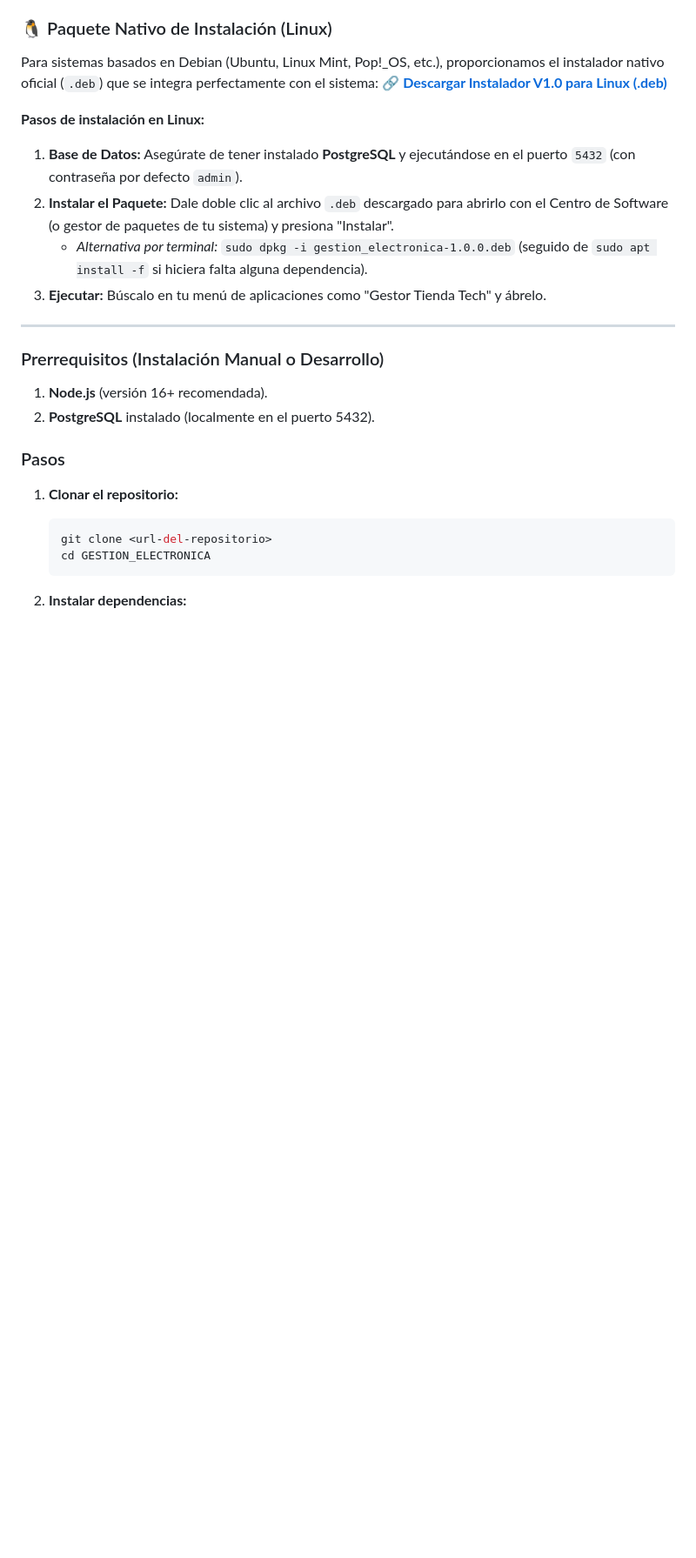
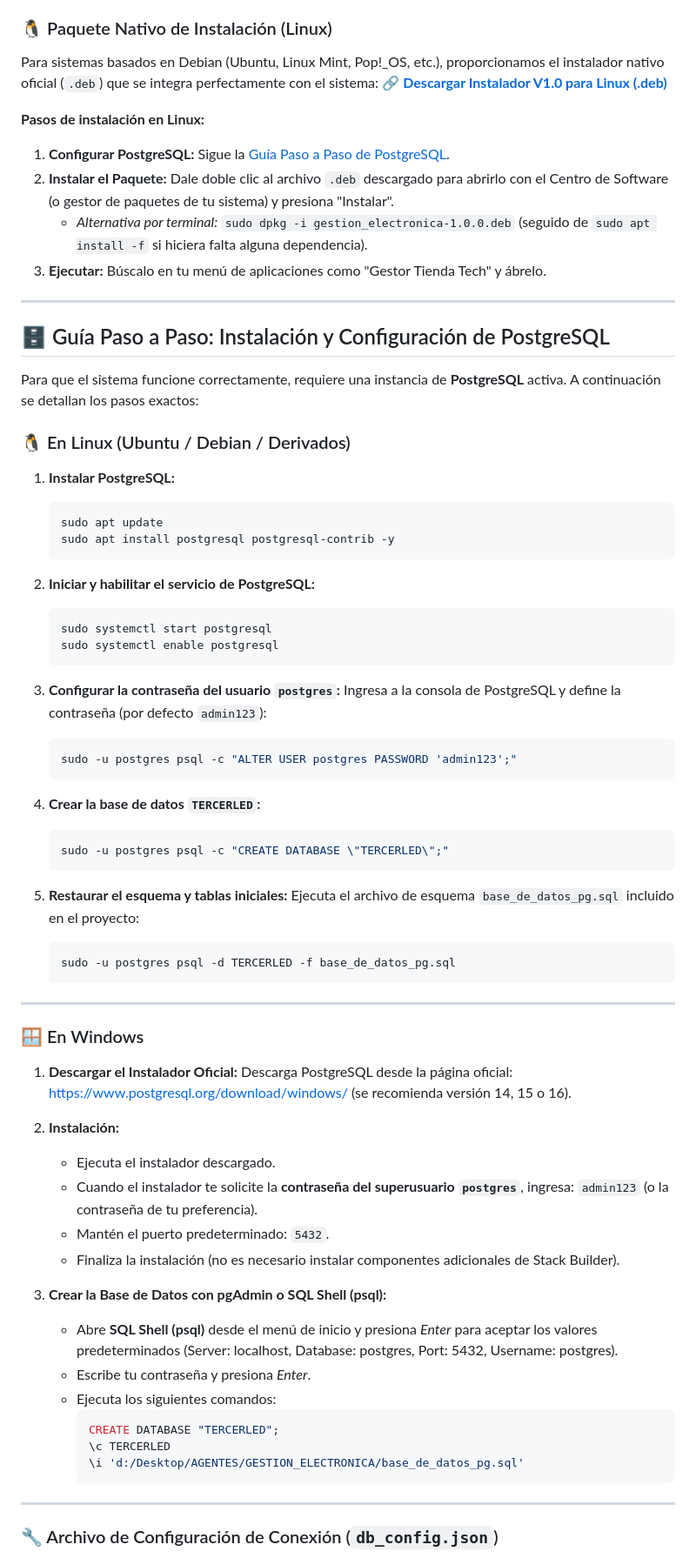
Before and after one commit to Mijin-VT/Gestor-Tienda-Tech, a Markdown page: README.md, the part around one of its changes. Shown at 87% size. Drawn GitHub-style; blank space fills up the shorter version.

Commit message:
docs: mejorar guia paso a paso de instalacion y configuracion de PostgreSQL

````diff
--- a/README.md
+++ b/README.md
@@ -67,22 +67,72 @@ Para sistemas basados en Debian (Ubuntu, Linux Mint, Pop!_OS, etc.), proporciona
 🔗 **[Descargar Instalador V1.0 para Linux (.deb)](https://github.com/Mijin-VT/Gestor-Tienda-Tech/releases/download/V1.0/gestion_electronica-1.0.0.deb)**
 
 **Pasos de instalación en Linux:**
-1. **Base de Datos:** Asegúrate de tener instalado **PostgreSQL** y ejecutándose en el puerto `5432` (con contraseña por defecto `admin`).
+1. **Configurar PostgreSQL:** Sigue la [Guía Paso a Paso de PostgreSQL](#-guía-paso-a-paso-de-instalación-y-configuración-de-postgresql).
 2. **Instalar el Paquete:** Dale doble clic al archivo `.deb` descargado para abrirlo con el Centro de Software (o gestor de paquetes de tu sistema) y presiona "Instalar".
    - *Alternativa por terminal:* `sudo dpkg -i gestion_electronica-1.0.0.deb` (seguido de `sudo apt install -f` si hiciera falta alguna dependencia).
 3. **Ejecutar:** Búscalo en tu menú de aplicaciones como "Gestor Tienda Tech" y ábrelo.
 
 ---
 
-### Prerrequisitos (Instalación Manual o Desarrollo)
-1. **Node.js** (versión 16+ recomendada).
-2. **PostgreSQL** instalado (localmente en el puerto 5432).
+## 🗄️ Guía Paso a Paso: Instalación y Configuración de PostgreSQL
 
-### Pasos
-1. **Clonar el repositorio:**
+Para que el sistema funcione correctamente, requiere una instancia de **PostgreSQL** activa. A continuación se detallan los pasos exactos:
+
+### 🐧 En Linux (Ubuntu / Debian / Derivados)
+
+1. **Instalar PostgreSQL:**
    ```bash
-   git clone <url-del-repositorio>
-   cd GESTION_ELECTRONICA
+   sudo apt update
+   sudo apt install postgresql postgresql-contrib -y
    ```
 
-2. **Instalar dependencias:**
+2. **Iniciar y habilitar el servicio de PostgreSQL:**
+   ```bash
+   sudo systemctl start postgresql
+   sudo systemctl enable postgresql
+   ```
+
+3. **Configurar la contraseña del usuario `postgres`:**
+   Ingresa a la consola de PostgreSQL y define la contraseña (por defecto `admin123`):
+   ```bash
+   sudo -u postgres psql -c "ALTER USER postgres PASSWORD 'admin123';"
+   ```
+
+4. **Crear la base de datos `TERCERLED`:**
+   ```bash
+   sudo -u postgres psql -c "CREATE DATABASE \"TERCERLED\";"
+   ```
+
+5. **Restaurar el esquema y tablas iniciales:**
+   Ejecuta el archivo de esquema `base_de_datos_pg.sql` incluido en el proyecto:
+   ```bash
+   sudo -u postgres psql -d TERCERLED -f base_de_datos_pg.sql
+   ```
+
+---
+
+### 🪟 En Windows
+
+1. **Descargar el Instalador Oficial:**
+   Descarga PostgreSQL desde la página oficial: [https://www.postgresql.org/download/windows/](https://www.postgresql.org/download/windows/) (se recomienda versión 14, 15 o 16).
+
+2. **Instalación:**
+   * Ejecuta el instalador descargado.
+   * Cuando el instalador te solicite la **contraseña del superusuario `postgres`**, ingresa: `admin123` (o la contraseña de tu preferencia).
+   * Mantén el puerto predeterminado: `5432`.
+   * Finaliza la instalación (no es necesario instalar componentes adicionales de Stack Builder).
+
+3. **Crear la Base de Datos con pgAdmin o SQL Shell (psql):**
+   * Abre **SQL Shell (psql)** desde el menú de inicio y presiona *Enter* para aceptar los valores predeterminados (Server: localhost, Database: postgres, Port: 5432, Username: postgres).
+   * Escribe tu contraseña y presiona *Enter*.
+   * Ejecuta los siguientes comandos:
+     ```sql
+     CREATE DATABASE "TERCERLED";
+     \c TERCERLED
+     \i 'd:/Desktop/AGENTES/GESTION_ELECTRONICA/base_de_datos_pg.sql'
+     ```
+
+---
+
+### 🔧 Archivo de Configuración de Conexión (`db_config.json`)
+
````
Also changed, not shown: other parts of README.md (+27 -10 lines).
